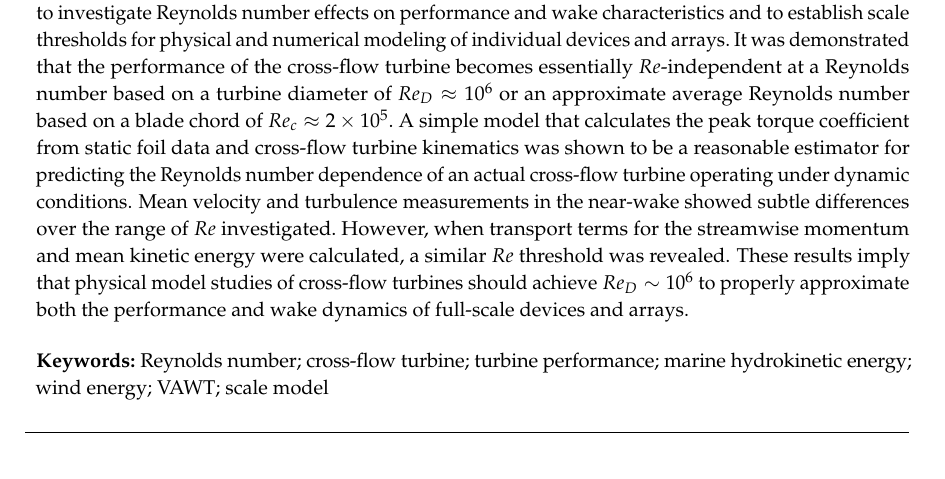
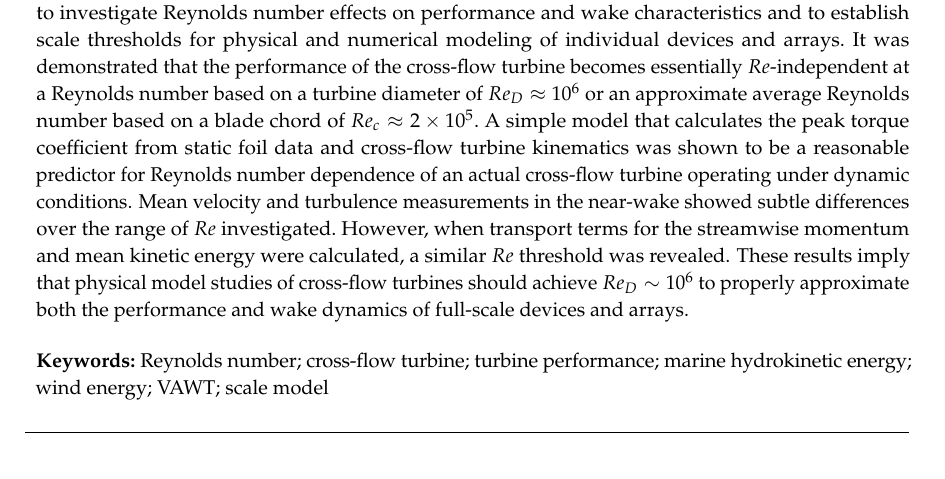
Before and after one commit to petebachant/CFT-Re-dep-paper, a LaTeX paper (paper.tex): part of page 1 of 18, cut so that both start at the same text. Compiled offline with pdfLaTeX.

Commit message:
Estimator for predicting --> predictor

```diff
--- a/paper.tex
+++ b/paper.tex
@@ -104,7 +104,7 @@ Colovos Rd., \mbox{Durham, NH 03824, USA}}
  approximate average Reynolds number based on a blade chord of $Re_c \approx 2
  \times 10^5$.~A simple model that calculates the peak torque coefficient from static
  foil data and cross-flow turbine kinematics was shown to be a reasonable
- estimator for predicting the Reynolds number dependence of an actual cross-flow
+ predictor for Reynolds number dependence of an actual cross-flow
  turbine operating under dynamic conditions. Mean velocity and turbulence
  measurements in the near-wake showed subtle differences over the range of $Re$
  investigated.~However, when transport terms for the streamwise momentum and mean
```
